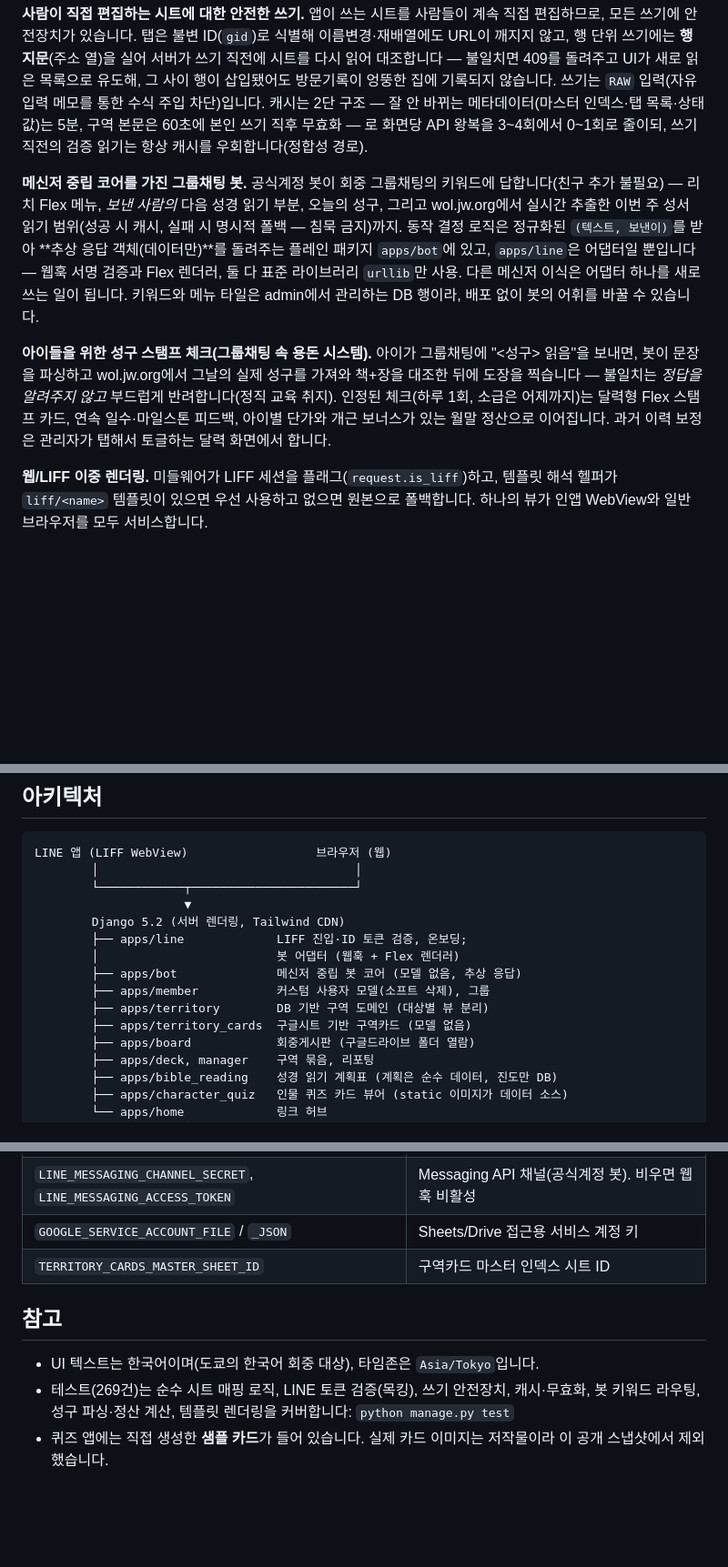
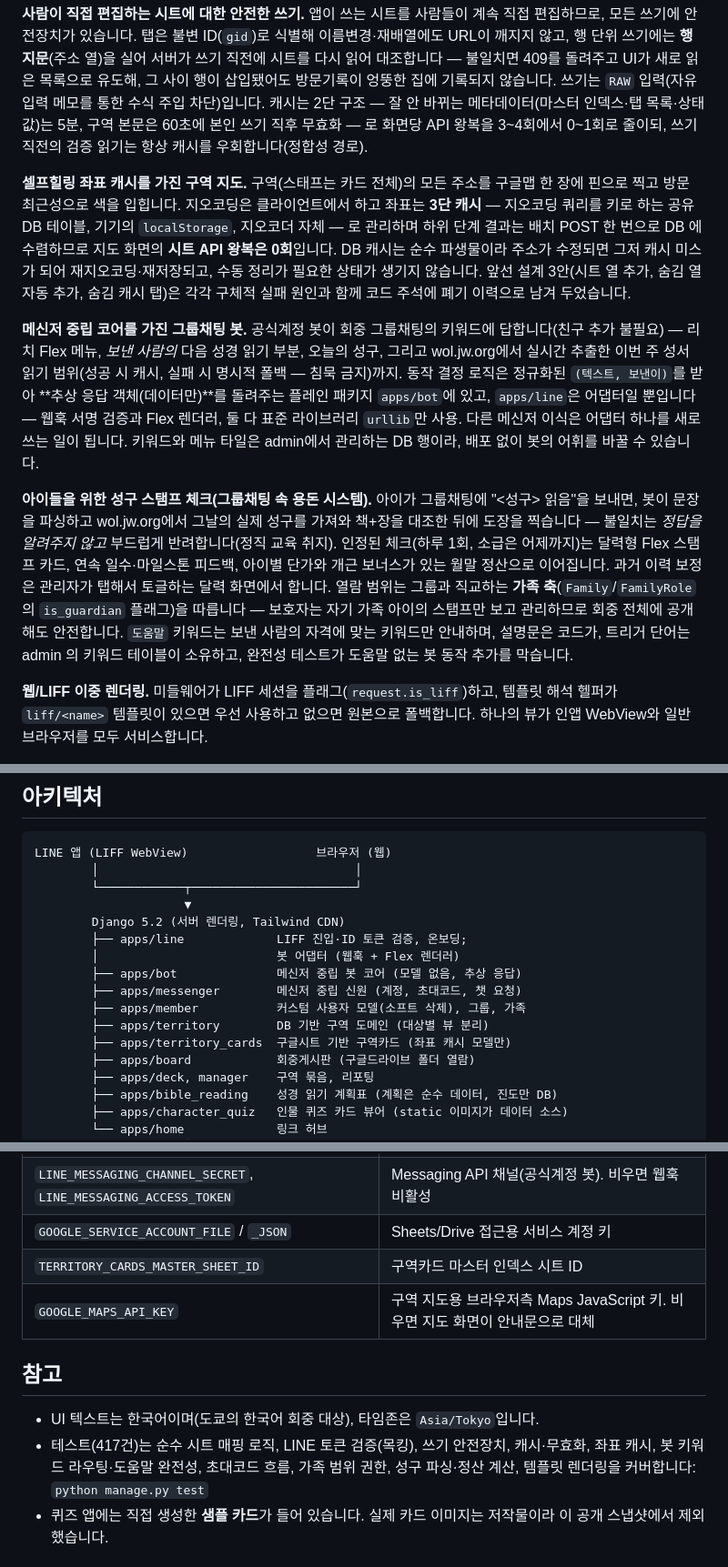
Before and after one commit to dordory/tsk-portfolio, a Markdown page: README.ko.md, 3 parts joined by grey strips. Shown at 91% size. Rendered like a GitHub page; blank space fills up the shorter version.

```diff
--- a/README.ko.md
+++ b/README.ko.md
@@ -20,11 +20,14 @@ Sheets API 호출 없이 계산 가능한 모든 것 — 좌표 상수, 셀 파
 **사람이 직접 편집하는 시트에 대한 안전한 쓰기.**
 앱이 쓰는 시트를 사람들이 계속 직접 편집하므로, 모든 쓰기에 안전장치가 있습니다. 탭은 불변 ID(`gid`)로 식별해 이름변경·재배열에도 URL이 깨지지 않고, 행 단위 쓰기에는 **행 지문**(주소 열)을 실어 서버가 쓰기 직전에 시트를 다시 읽어 대조합니다 — 불일치면 409를 돌려주고 UI가 새로 읽은 목록으로 유도해, 그 사이 행이 삽입됐어도 방문기록이 엉뚱한 집에 기록되지 않습니다. 쓰기는 `RAW` 입력(자유 입력 메모를 통한 수식 주입 차단)입니다. 캐시는 2단 구조 — 잘 안 바뀌는 메타데이터(마스터 인덱스·탭 목록·상태값)는 5분, 구역 본문은 60초에 본인 쓰기 직후 무효화 — 로 화면당 API 왕복을 3~4회에서 0~1회로 줄이되, 쓰기 직전의 검증 읽기는 항상 캐시를 우회합니다(정합성 경로).
 
+**셀프힐링 좌표 캐시를 가진 구역 지도.**
+구역(스태프는 카드 전체)의 모든 주소를 구글맵 한 장에 핀으로 찍고 방문 최근성으로 색을 입힙니다. 지오코딩은 클라이언트에서 하고 좌표는 **3단 캐시** — 지오코딩 쿼리를 키로 하는 공유 DB 테이블, 기기의 `localStorage`, 지오코더 자체 — 로 관리하며 하위 단계 결과는 배치 POST 한 번으로 DB 에 수렴하므로 지도 화면의 **시트 API 왕복은 0회**입니다. DB 캐시는 순수 파생물이라 주소가 수정되면 그저 캐시 미스가 되어 재지오코딩·재저장되고, 수동 정리가 필요한 상태가 생기지 않습니다. 앞선 설계 3안(시트 열 추가, 숨김 열 자동 추가, 숨김 캐시 탭)은 각각 구체적 실패 원인과 함께 코드 주석에 폐기 이력으로 남겨 두었습니다.
+
 **메신저 중립 코어를 가진 그룹채팅 봇.**
 공식계정 봇이 회중 그룹채팅의 키워드에 답합니다(친구 추가 불필요) — 리치 Flex 메뉴, *보낸 사람의* 다음 성경 읽기 부분, 오늘의 성구, 그리고 wol.jw.org에서 실시간 추출한 이번 주 성서 읽기 범위(성공 시 캐시, 실패 시 명시적 폴백 — 침묵 금지)까지. 동작 결정 로직은 정규화된 `(텍스트, 보낸이)`를 받아 **추상 응답 객체(데이터만)**를 돌려주는 플레인 패키지 `apps/bot`에 있고, `apps/line`은 어댑터일 뿐입니다 — 웹훅 서명 검증과 Flex 렌더러, 둘 다 표준 라이브러리 `urllib`만 사용. 다른 메신저 이식은 어댑터 하나를 새로 쓰는 일이 됩니다. 키워드와 메뉴 타일은 admin에서 관리하는 DB 행이라, 배포 없이 봇의 어휘를 바꿀 수 있습니다.
 
 **아이들을 위한 성구 스탬프 체크(그룹채팅 속 용돈 시스템).**
-아이가 그룹채팅에 "\<성구\> 읽음"을 보내면, 봇이 문장을 파싱하고 wol.jw.org에서 그날의 실제 성구를 가져와 책+장을 대조한 뒤에 도장을 찍습니다 — 불일치는 *정답을 알려주지 않고* 부드럽게 반려합니다(정직 교육 취지). 인정된 체크(하루 1회, 소급은 어제까지)는 달력형 Flex 스탬프 카드, 연속 일수·마일스톤 피드백, 아이별 단가와 개근 보너스가 있는 월말 정산으로 이어집니다. 과거 이력 보정은 관리자가 탭해서 토글하는 달력 화면에서 합니다.
+아이가 그룹채팅에 "\<성구\> 읽음"을 보내면, 봇이 문장을 파싱하고 wol.jw.org에서 그날의 실제 성구를 가져와 책+장을 대조한 뒤에 도장을 찍습니다 — 불일치는 *정답을 알려주지 않고* 부드럽게 반려합니다(정직 교육 취지). 인정된 체크(하루 1회, 소급은 어제까지)는 달력형 Flex 스탬프 카드, 연속 일수·마일스톤 피드백, 아이별 단가와 개근 보너스가 있는 월말 정산으로 이어집니다. 과거 이력 보정은 관리자가 탭해서 토글하는 달력 화면에서 합니다. 열람 범위는 그룹과 직교하는 **가족 축**(`Family`/`FamilyRole` 의 `is_guardian` 플래그)을 따릅니다 — 보호자는 자기 가족 아이의 스탬프만 보고 관리하므로 회중 전체에 공개해도 안전합니다. `도움말` 키워드는 보낸 사람의 자격에 맞는 키워드만 안내하며, 설명문은 코드가, 트리거 단어는 admin 의 키워드 테이블이 소유하고, 완전성 테스트가 도움말 없는 봇 동작 추가를 막습니다.
 
 **웹/LIFF 이중 렌더링.**
 미들웨어가 LIFF 세션을 플래그(`request.is_liff`)하고, 템플릿 해석 헬퍼가 `liff/<name>` 템플릿이 있으면 우선 사용하고 없으면 원본으로 폴백합니다. 하나의 뷰가 인앱 WebView와 일반 브라우저를 모두 서비스합니다.
@@ -43,9 +46,10 @@ LINE 앱 (LIFF WebView)                  브라우저 (웹)
         ├── apps/line             LIFF 진입·ID 토큰 검증, 온보딩;
         │                         봇 어댑터 (웹훅 + Flex 렌더러)
         ├── apps/bot              메신저 중립 봇 코어 (모델 없음, 추상 응답)
-        ├── apps/member           커스텀 사용자 모델(소프트 삭제), 그룹
+        ├── apps/messenger        메신저 중립 신원 (계정, 초대코드, 챗 요청)
+        ├── apps/member           커스텀 사용자 모델(소프트 삭제), 그룹, 가족
         ├── apps/territory        DB 기반 구역 도메인 (대상별 뷰 분리)
-        ├── apps/territory_cards  구글시트 기반 구역카드 (모델 없음)
+        ├── apps/territory_cards  구글시트 기반 구역카드 (좌표 캐시 모델만)
         ├── apps/board            회중게시판 (구글드라이브 폴더 열람)
         ├── apps/deck, manager    구역 묶음, 리포팅
         ├── apps/bible_reading    성경 읽기 계획표 (계획은 순수 데이터, 진도만 DB)
@@ -86,11 +90,12 @@ LINE/Google 변수를 비워두고 `DEBUG=True`면 **개발용 우회 로그인
 | `LINE_MESSAGING_CHANNEL_SECRET`, `LINE_MESSAGING_ACCESS_TOKEN` | Messaging API 채널(공식계정 봇). 비우면 웹훅 비활성 |
 | `GOOGLE_SERVICE_ACCOUNT_FILE` / `_JSON` | Sheets/Drive 접근용 서비스 계정 키 |
 | `TERRITORY_CARDS_MASTER_SHEET_ID` | 구역카드 마스터 인덱스 시트 ID |
+| `GOOGLE_MAPS_API_KEY` | 구역 지도용 브라우저측 Maps JavaScript 키. 비우면 지도 화면이 안내문으로 대체 |
 
 ## 참고
 
 - UI 텍스트는 한국어이며(도쿄의 한국어 회중 대상), 타임존은 `Asia/Tokyo`입니다.
-- 테스트(269건)는 순수 시트 매핑 로직, LINE 토큰 검증(목킹), 쓰기 안전장치, 캐시·무효화, 봇 키워드 라우팅, 성구 파싱·정산 계산, 템플릿 렌더링을 커버합니다: `python manage.py test`
+- 테스트(417건)는 순수 시트 매핑 로직, LINE 토큰 검증(목킹), 쓰기 안전장치, 캐시·무효화, 좌표 캐시, 봇 키워드 라우팅·도움말 완전성, 초대코드 흐름, 가족 범위 권한, 성구 파싱·정산 계산, 템플릿 렌더링을 커버합니다: `python manage.py test`
 - 퀴즈 앱에는 직접 생성한 **샘플 카드**가 들어 있습니다. 실제 카드 이미지는 저작물이라 이 공개 스냅샷에서 제외했습니다.
 
 ## 라이선스
```
Also changed, not shown: other parts of README.ko.md (+1 -1 lines), README.md (+10 -5 lines).
